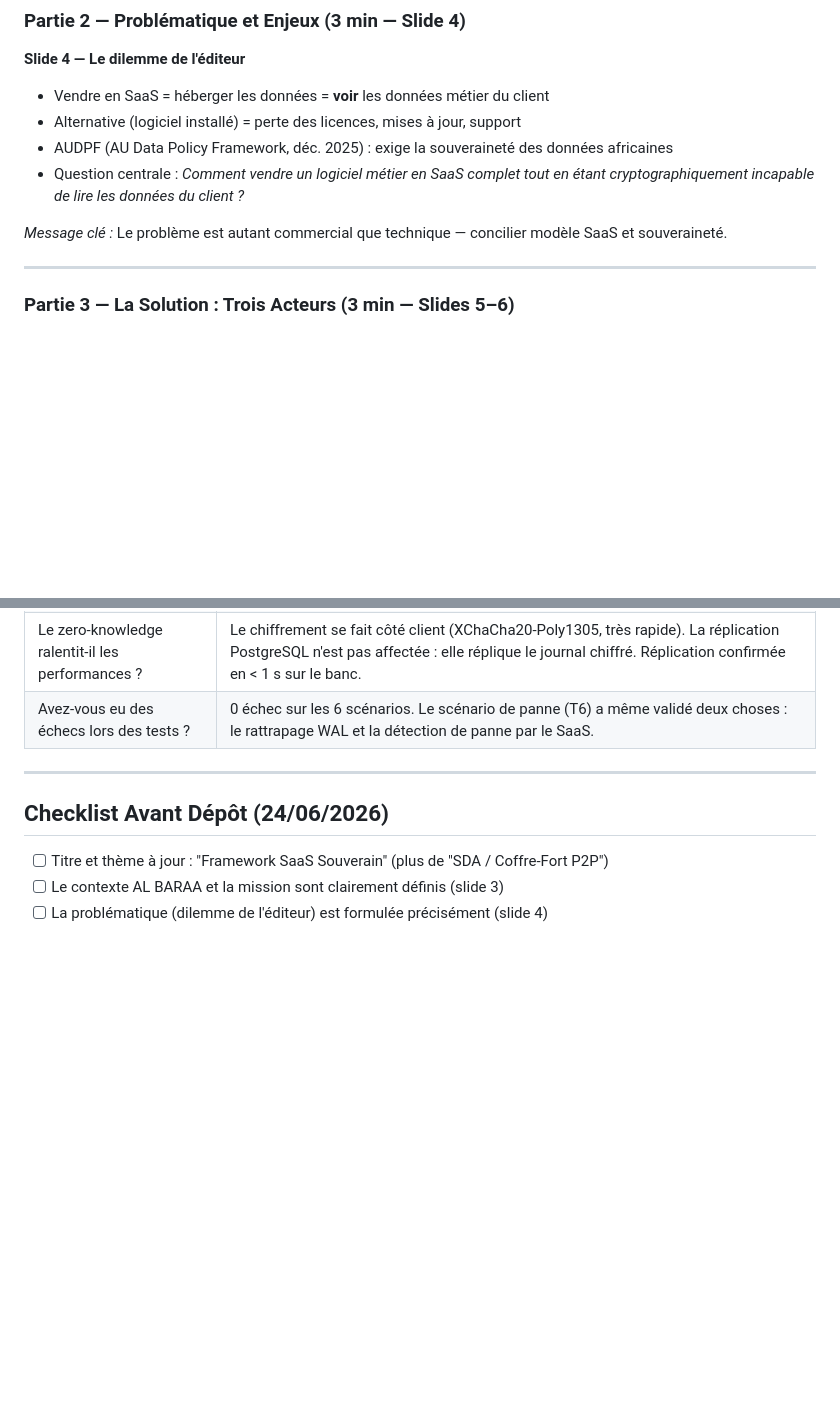
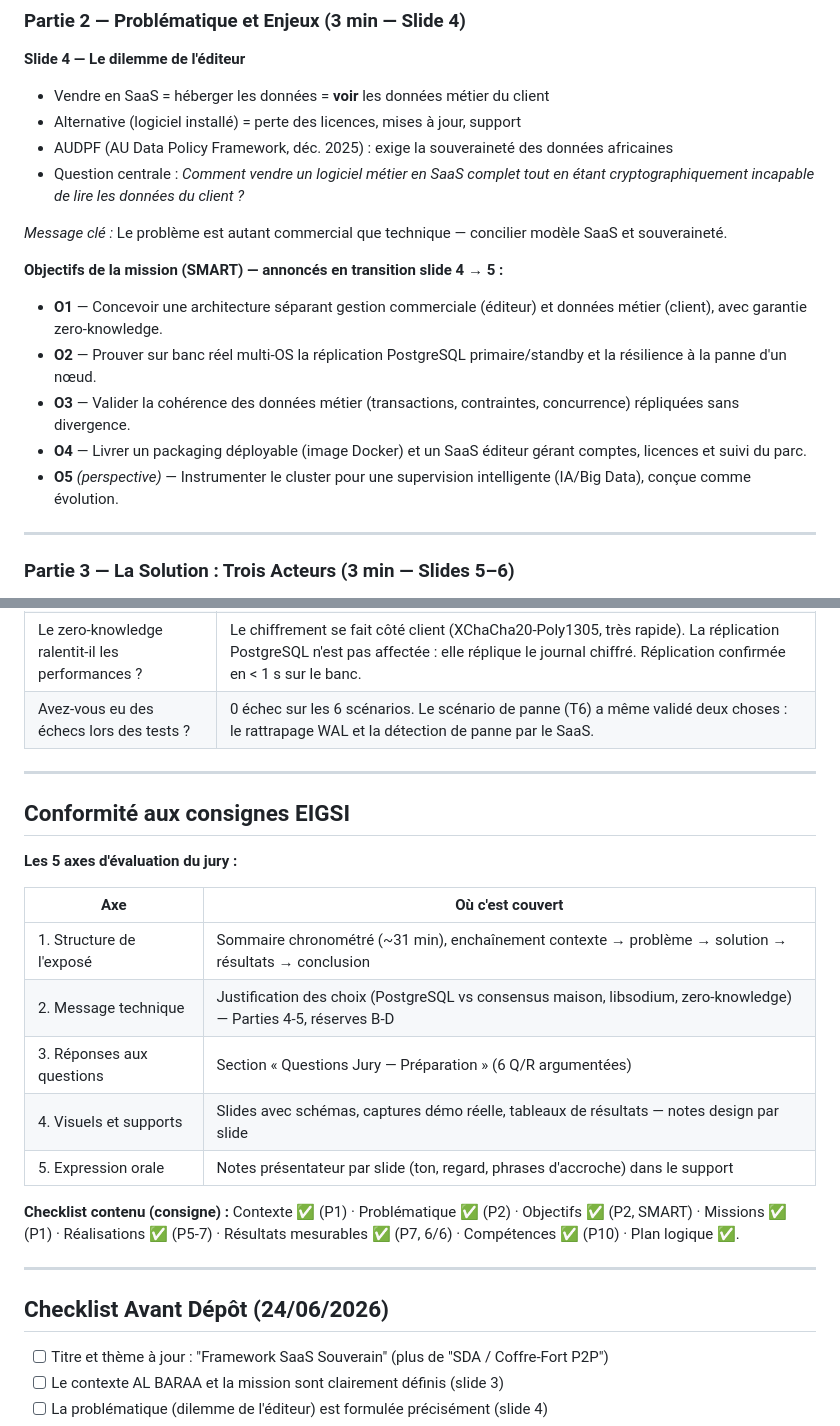
Before and after one commit to mpigajesse/saas-souverain, a Markdown page: docs/redaction/MPIGA_Jesse_FE_Promo2026_Plan_soutenance.md, 2 parts joined by grey strips. Rendered like a GitHub page; blank space fills up the shorter version.

Commit message:
docs(soutenance): objectifs SMART explicites + tableau de conformité consignes EIGSI

```diff
--- a/docs/redaction/MPIGA_Jesse_FE_Promo2026_Plan_soutenance.md
+++ b/docs/redaction/MPIGA_Jesse_FE_Promo2026_Plan_soutenance.md
@@ -61,6 +61,13 @@
 - Question centrale : *Comment vendre un logiciel métier en SaaS complet tout en étant cryptographiquement incapable de lire les données du client ?*
 
 *Message clé :* Le problème est autant commercial que technique — concilier modèle SaaS et souveraineté.
+
+**Objectifs de la mission (SMART) — annoncés en transition slide 4 → 5 :**
+- **O1** — Concevoir une architecture séparant gestion commerciale (éditeur) et données métier (client), avec garantie zero-knowledge.
+- **O2** — Prouver sur banc réel multi-OS la réplication PostgreSQL primaire/standby et la résilience à la panne d'un nœud.
+- **O3** — Valider la cohérence des données métier (transactions, contraintes, concurrence) répliquées sans divergence.
+- **O4** — Livrer un packaging déployable (image Docker) et un SaaS éditeur gérant comptes, licences et suivi du parc.
+- **O5** *(perspective)* — Instrumenter le cluster pour une supervision intelligente (IA/Big Data), conçue comme évolution.
 
 ---
 
@@ -197,6 +204,22 @@ Citation de clôture (optionnelle) :
 
 ---
 
+## Conformité aux consignes EIGSI
+
+**Les 5 axes d'évaluation du jury :**
+
+| Axe | Où c'est couvert |
+|-----|------------------|
+| 1. Structure de l'exposé | Sommaire chronométré (~31 min), enchaînement contexte → problème → solution → résultats → conclusion |
+| 2. Message technique | Justification des choix (PostgreSQL vs consensus maison, libsodium, zero-knowledge) — Parties 4-5, réserves B-D |
+| 3. Réponses aux questions | Section « Questions Jury — Préparation » (6 Q/R argumentées) |
+| 4. Visuels et supports | Slides avec schémas, captures démo réelle, tableaux de résultats — notes design par slide |
+| 5. Expression orale | Notes présentateur par slide (ton, regard, phrases d'accroche) dans le support |
+
+**Checklist contenu (consigne) :** Contexte ✅ (P1) · Problématique ✅ (P2) · Objectifs ✅ (P2, SMART) · Missions ✅ (P1) · Réalisations ✅ (P5-7) · Résultats mesurables ✅ (P7, 6/6) · Compétences ✅ (P10) · Plan logique ✅.
+
+---
+
 ## Checklist Avant Dépôt (24/06/2026)
 
 - [ ] Titre et thème à jour : "Framework SaaS Souverain" (plus de "SDA / Coffre-Fort P2P")
```
